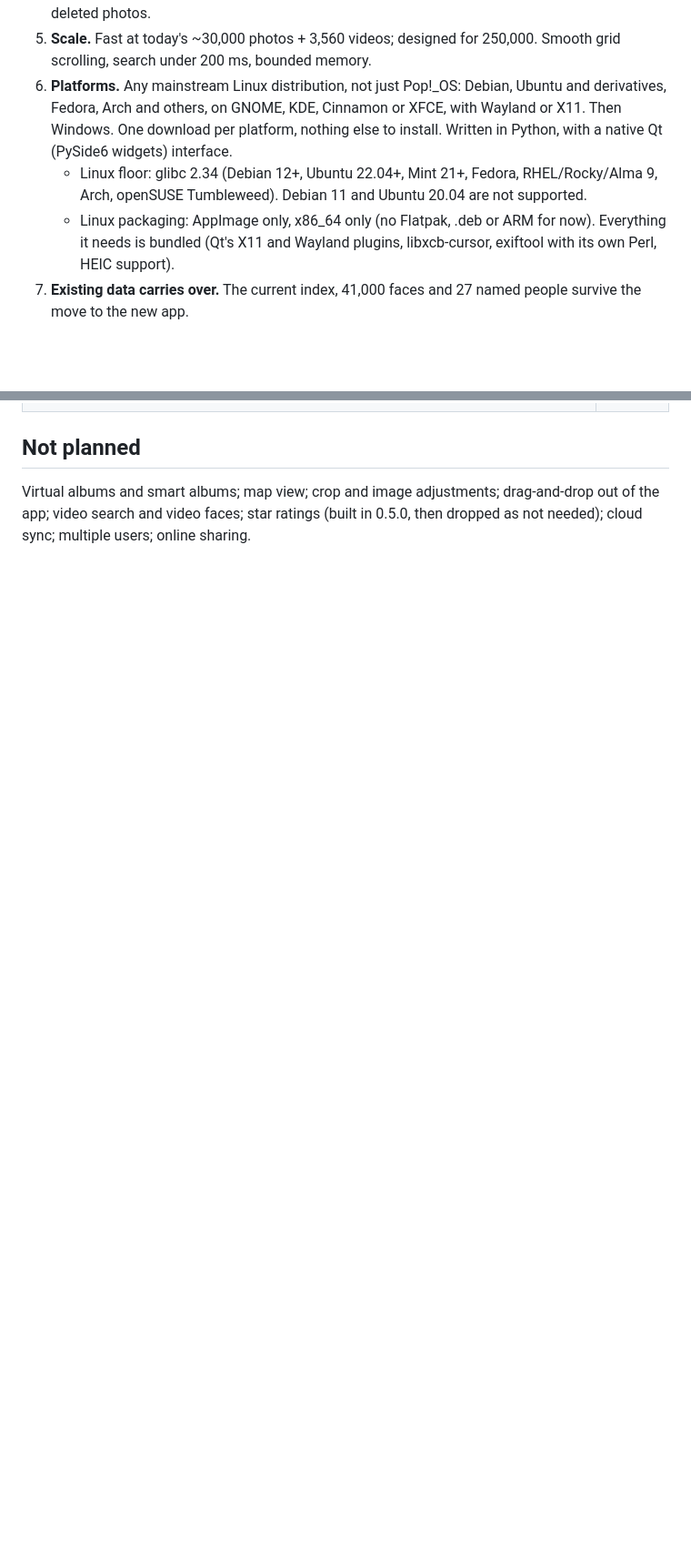
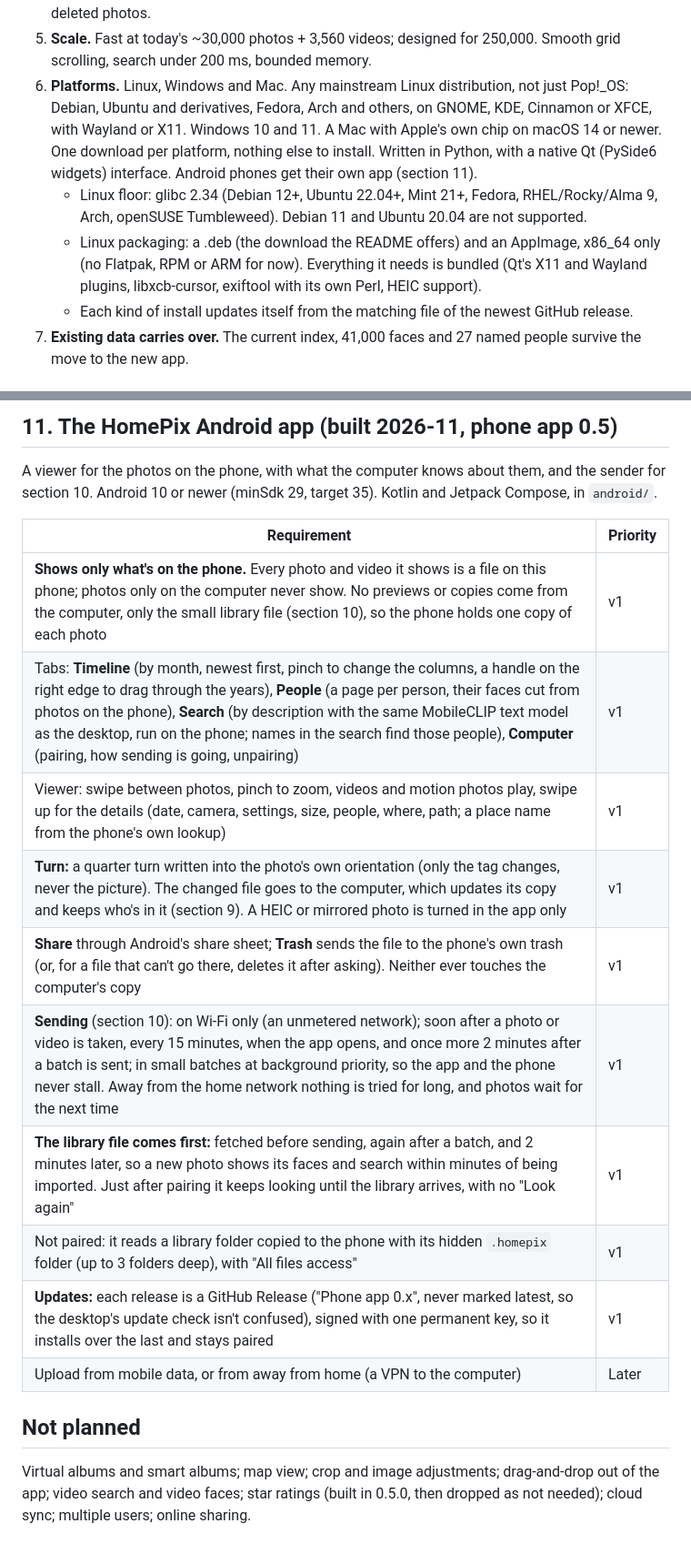
Before and after one commit to meirgarfinkel/homepix, a Markdown page: REQUIREMENTS.md, 2 parts joined by grey strips. Shown at 91% size. GitHub-like rendering; blank space fills up the shorter version.

```diff
--- a/REQUIREMENTS.md
+++ b/REQUIREMENTS.md
@@ -18,13 +21,16 @@ Agreed 2026-10-27. **v1** = first release, **v2** = next release, **Later** = no
    same step. Outside changes are detected safely; an unplugged drive is never treated as deleted photos.
 5. **Scale.** Fast at today's ~30,000 photos + 3,560 videos; designed for 250,000. Smooth grid scrolling,
    search under 200 ms, bounded memory.
-6. **Platforms.** Any mainstream Linux distribution, not just Pop!_OS: Debian, Ubuntu and derivatives,
-   Fedora, Arch and others, on GNOME, KDE, Cinnamon or XFCE, with Wayland or X11. Then Windows. One download
-   per platform, nothing else to install. Written in Python, with a native Qt (PySide6 widgets) interface.
+6. **Platforms.** Linux, Windows and Mac. Any mainstream Linux distribution, not just Pop!_OS: Debian, Ubuntu
+   and derivatives, Fedora, Arch and others, on GNOME, KDE, Cinnamon or XFCE, with Wayland or X11. Windows 10
+   and 11. A Mac with Apple's own chip on macOS 14 or newer. One download per platform, nothing else to install.
+   Written in Python, with a native Qt (PySide6 widgets) interface. Android phones get their own app (section 11).
    - Linux floor: glibc 2.34 (Debian 12+, Ubuntu 22.04+, Mint 21+, Fedora, RHEL/Rocky/Alma 9, Arch, openSUSE
      Tumbleweed). Debian 11 and Ubuntu 20.04 are not supported.
-   - Linux packaging: AppImage only, x86_64 only (no Flatpak, .deb or ARM for now). Everything it needs is
-     bundled (Qt's X11 and Wayland plugins, libxcb-cursor, exiftool with its own Perl, HEIC support).
+   - Linux packaging: a .deb (the download the README offers) and an AppImage, x86_64 only (no Flatpak, RPM or
+     ARM for now). Everything it needs is bundled (Qt's X11 and Wayland plugins, libxcb-cursor, exiftool with
+     its own Perl, HEIC support).
+   - Each kind of install updates itself from the matching file of the newest GitHub release.
 7. **Existing data carries over.** The current index, 41,000 faces and 27 named people survive the move to
    the new app.
 
@@ -150,3 +158,20 @@ and HomePix sends back what it knows about the photos on that phone.
+## 11. The HomePix Android app (built 2026-11, phone app 0.5)
+
+A viewer for the photos on the phone, with what the computer knows about them, and the sender for section 10.
+Android 10 or newer (minSdk 29, target 35). Kotlin and Jetpack Compose, in `android/`.
+
+| Requirement | Priority |
+|---|---|
+| **Shows only what's on the phone.** Every photo and video it shows is a file on this phone; photos only on the computer never show. No previews or copies come from the computer, only the small library file (section 10), so the phone holds one copy of each photo | v1 |
+| Tabs: **Timeline** (by month, newest first, pinch to change the columns, a handle on the right edge to drag through the years), **People** (a page per person, their faces cut from photos on the phone), **Search** (by description with the same MobileCLIP text model as the desktop, run on the phone; names in the search find those people), **Computer** (pairing, how sending is going, unpairing) | v1 |
+| Viewer: swipe between photos, pinch to zoom, videos and motion photos play, swipe up for the details (date, camera, settings, size, people, where, path; a place name from the phone's own lookup) | v1 |
+| **Turn:** a quarter turn written into the photo's own orientation (only the tag changes, never the picture). The changed file goes to the computer, which updates its copy and keeps who's in it (section 9). A HEIC or mirrored photo is turned in the app only | v1 |
+| **Share** through Android's share sheet; **Trash** sends the file to the phone's own trash (or, for a file that can't go there, deletes it after asking). Neither ever touches the computer's copy | v1 |
+| **Sending** (section 10): on Wi-Fi only (an unmetered network); soon after a photo or video is taken, every 15 minutes, when the app opens, and once more 2 minutes after a batch is sent; in small batches at background priority, so the app and the phone never stall. Away from the home network nothing is tried for long, and photos wait for the next time | v1 |
+| **The library file comes first:** fetched before sending, again after a batch, and 2 minutes later, so a new photo shows its faces and search within minutes of being imported. Just after pairing it keeps looking until the library arrives, with no "Look again" | v1 |
+| Not paired: it reads a library folder copied to the phone with its hidden `.homepix` folder (up to 3 folders deep), with "All files access" | v1 |
+| **Updates:** each release is a GitHub Release ("Phone app 0.x", never marked latest, so the desktop's update check isn't confused), signed with one permanent key, so it installs over the last and stays paired | v1 |
+| Upload from mobile data, or from away from home (a VPN to the computer) | Later |
 
 ## Not planned
 
```
Also changed, not shown: other parts of REQUIREMENTS.md (+21 -16 lines), ARCHITECTURE.md (+16 -0 lines).
